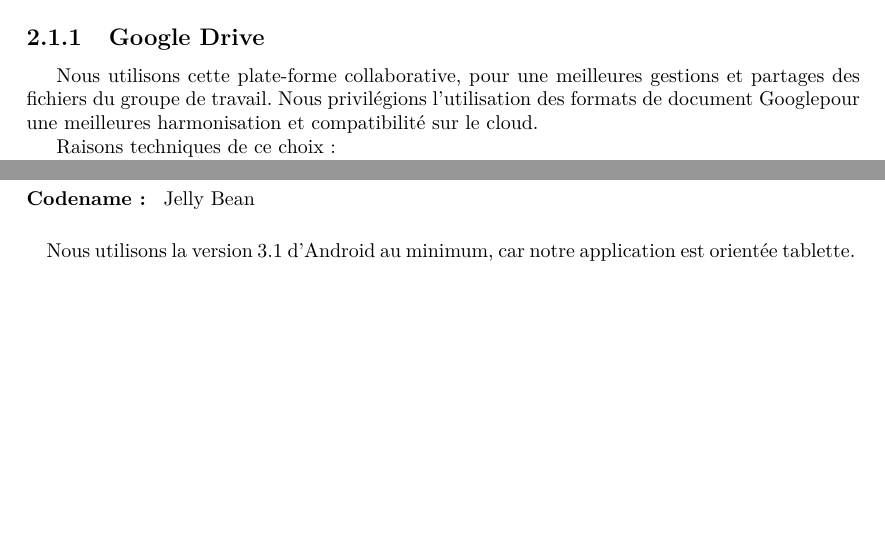
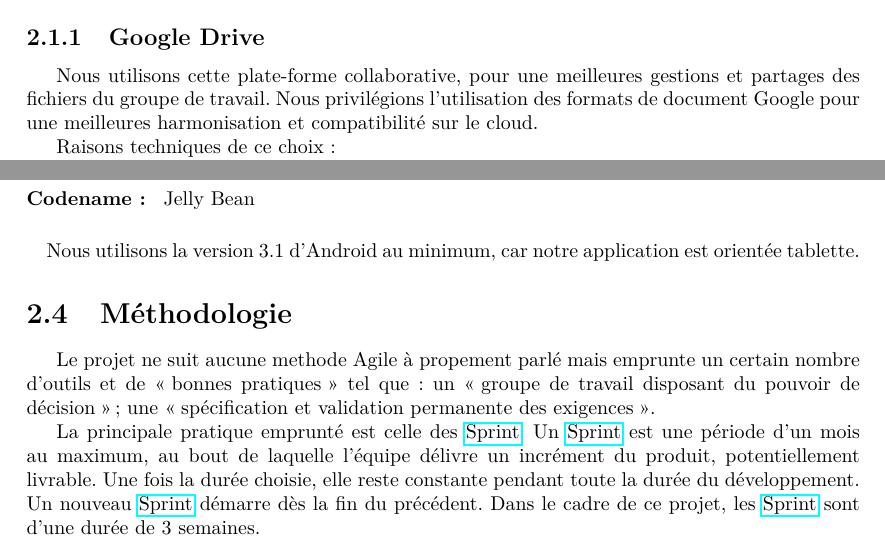
Before and after one commit to jponcy/pepitMobil-rapport, a LaTeX document (rapport.tex, which reads ressources_et_outils_utilises.tex): two parts of pages 9 and 10 of 32, joined at a grey line, cut so that both start at the same text, the shorter picture padded with empty space. Compiled offline with pdfLaTeX.

Commit message:
create section about Agile - #25

```diff
--- a/ressources_et_outils_utilises.tex
+++ b/ressources_et_outils_utilises.tex
@@ -1,6 +1,6 @@
 \section{Documentation}
 \subsection{\googleDrive}
-Nous utilisons cette plate-forme collaborative, pour une meilleures gestions et partages des fichiers du groupe de travail. Nous privilégions l'utilisation des formats de document \google pour une meilleures harmonisation et compatibilité sur le cloud.
+Nous utilisons cette plate-forme collaborative, pour une meilleures gestions et partages des fichiers du groupe de travail. Nous privilégions l'utilisation des formats de document \google{} pour une meilleures harmonisation et compatibilité sur le cloud.
 
 Raisons techniques de ce choix :
 \begin{itemize}
@@ -40,3 +40,8 @@ Version pour développement du SDK :
 \end{description}
 
 \paragraph{}Nous utilisons la version 3.1 d'Android au minimum, car notre application est orientée tablette.
+%% ************************************************** %
+\section{Méthodologie}
+Le projet ne suit aucune methode \agile{} à propement parlé mais emprunte un certain nombre d'outils et de \og{}bonnes pratiques\fg{} tel que: un \og{}groupe de travail disposant du pouvoir de décision\fg{}; une \og{}spécification et validation permanente des exigences\fg{}.
+
+La principale pratique emprunté est celle des \sprint{}. Un \sprint{} est une période d'un mois au maximum, au bout de laquelle l'équipe délivre un incrément du produit, potentiellement livrable. Une fois la durée choisie, elle reste constante pendant toute la durée du développement. Un nouveau \sprint{} démarre dès la fin du précédent. Dans le cadre de ce projet, les \sprint{} sont d'une durée de 3 semaines.
```
